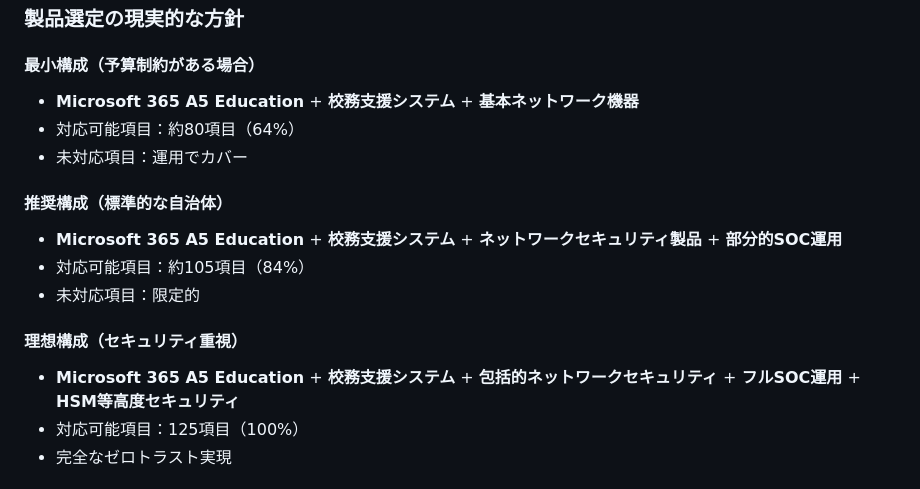
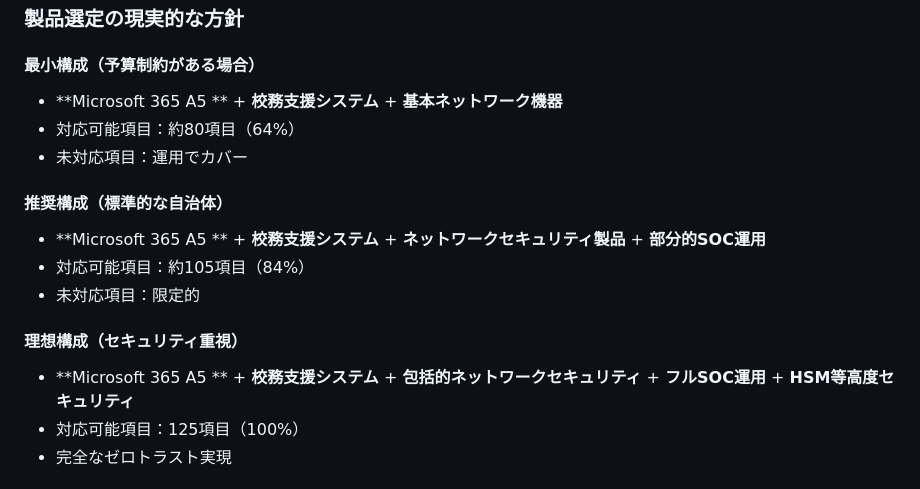
Before and after one commit to nahisaho/zenn-writing-collection, a Markdown page: books/b4e9d59dc9108f/chapter03.md, the part around the change. GitHub-like rendering.

Commit message:
修正: 第3章のMicrosoft 365表記統一
- 「Microsoft 365 A5 Education」→「Microsoft 365 A5 」に統一
- 製品選定の現実的な方針セクションで一貫した表記に修正
- 書籍全体での表記の一貫性を向上

🤖 Generated with [Claude Code](https://claude.ai/code)

Co-Authored-By: Claude <noreply@anthropic.com>

```diff
--- a/books/b4e9d59dc9108f/chapter03.md
+++ b/books/b4e9d59dc9108f/chapter03.md
@@ -1454,17 +1454,17 @@ DLP違反：該当通信即座ブロック
 ### 製品選定の現実的な方針
 
 #### 最小構成（予算制約がある場合）
-- **Microsoft 365 A5 Education** + **校務支援システム** + **基本ネットワーク機器**
+- **Microsoft 365 A5 ** + **校務支援システム** + **基本ネットワーク機器**
 - 対応可能項目：約80項目（64%）
 - 未対応項目：運用でカバー
 
 #### 推奨構成（標準的な自治体）
-- **Microsoft 365 A5 Education** + **校務支援システム** + **ネットワークセキュリティ製品** + **部分的SOC運用**
+- **Microsoft 365 A5 ** + **校務支援システム** + **ネットワークセキュリティ製品** + **部分的SOC運用**
 - 対応可能項目：約105項目（84%）
 - 未対応項目：限定的
 
 #### 理想構成（セキュリティ重視）
-- **Microsoft 365 A5 Education** + **校務支援システム** + **包括的ネットワークセキュリティ** + **フルSOC運用** + **HSM等高度セキュリティ**
+- **Microsoft 365 A5 ** + **校務支援システム** + **包括的ネットワークセキュリティ** + **フルSOC運用** + **HSM等高度セキュリティ**
 - 対応可能項目：125項目（100%）
 - 完全なゼロトラスト実現
 
```
